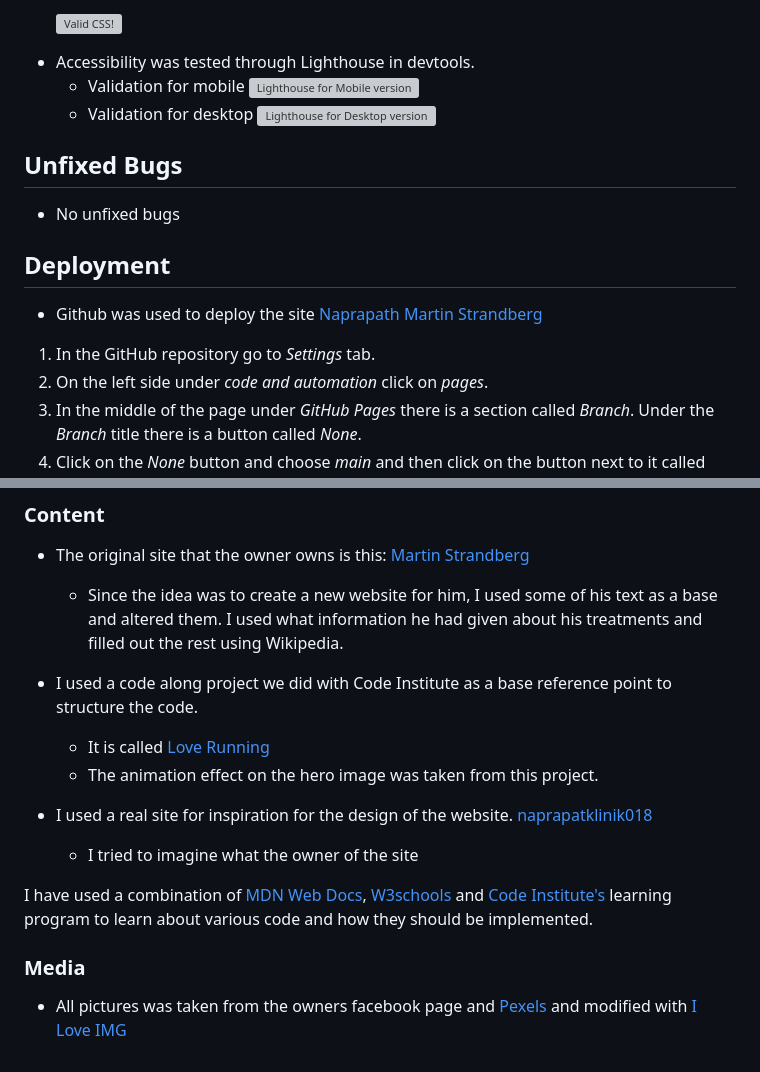
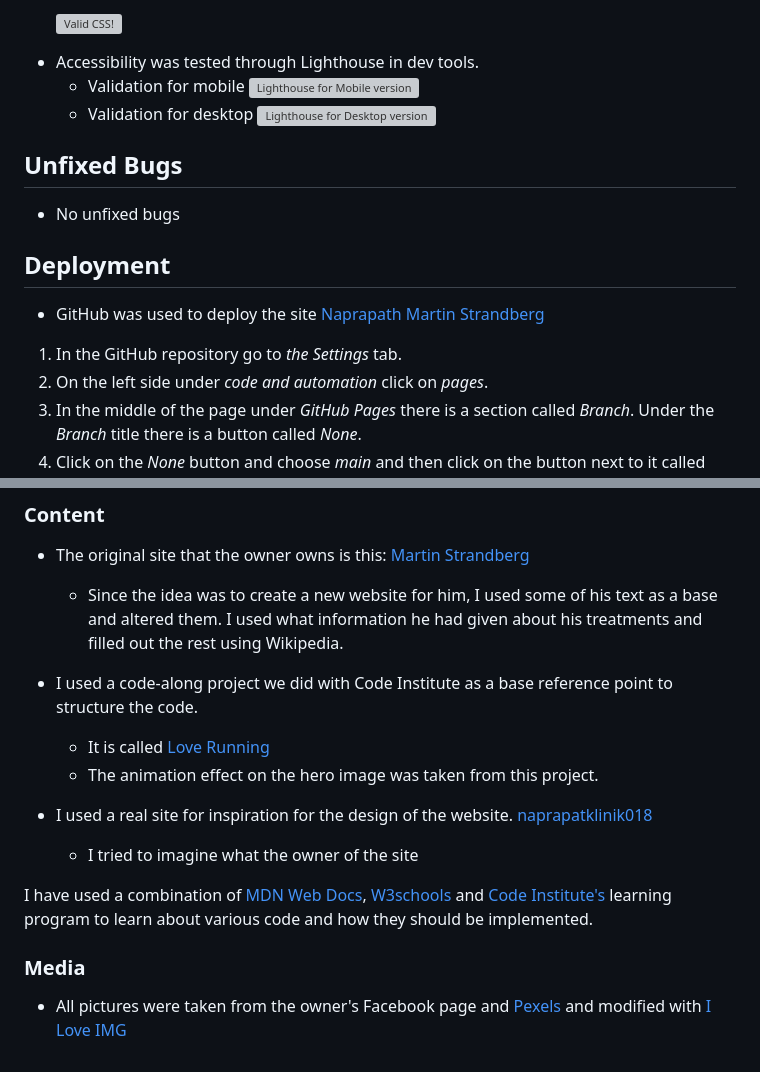
Before and after one commit to Julius-88/naprapath-martin-strandberg, a Markdown page: README.md, 2 parts joined by grey strips. Rendered like a GitHub page; grey boxes are pictures that could not be loaded.

```diff
--- a/README.md
+++ b/README.md
@@ -150,7 +150,7 @@
     </a>
 </p>
 
-- Accessibility was tested through Lighthouse in devtools.
+- Accessibility was tested through Lighthouse in dev tools.
     - Validation for mobile ![Lighthouse for Mobile version](./documentation/lighthouse-mobile-validation.JPG)
     - Validation for desktop ![Lighthouse for Desktop version](./documentation/lighthouse-desktop-validation.JPG)
 
@@ -161,9 +161,9 @@
 
 ## Deployment
 
-- Github was used to deploy the site [Naprapath Martin Strandberg](https://julius-88.github.io/naprapath-martin-strandberg/)
+- GitHub was used to deploy the site [Naprapath Martin Strandberg](https://julius-88.github.io/naprapath-martin-strandberg/)
 
-1. In the GitHub repository go to *Settings* tab.
+1. In the GitHub repository go to *the Settings* tab.
 2. On the left side under *code and automation* click on *pages*.
 3. In the middle of the page under *GitHub Pages* there is a section called *Branch*.
 Under the *Branch* title there is a button called *None*.
@@ -177,7 +177,7 @@ The website will now be deployed in a couple of minutes.
 - The original site that the owner owns is this: [Martin Strandberg](http://www.naprapatmartinstrandberg.se/)
     - Since the idea was to create a new website for him, I used some of his text as a base and altered them. I used what information he had given about his treatments and filled out the rest using Wikipedia.
 
-- I used a code along project we did with Code Institute as a base reference point to structure the code.
+- I used a code-along project we did with Code Institute as a base reference point to structure the code.
     - It is called [Love Running](https://github.com/Code-Institute-Solutions/love-running-2.0-sourcecode)
     - The animation effect on the hero image was taken from this project.
 
@@ -189,4 +189,4 @@ I have used a combination of [MDN Web Docs](https://developer.mozilla.org/en-US/
 
 ### Media
 
-- All pictures was taken from the owners facebook page and [Pexels](https://www.pexels.com/sv-se/) and modified with [I Love IMG](https://www.iloveimg.com/)
+- All pictures were taken from the owner's Facebook page and [Pexels](https://www.pexels.com/sv-se/) and modified with [I Love IMG](https://www.iloveimg.com/)
```
Also changed, not shown: other parts of README.md (+29 -29 lines).
